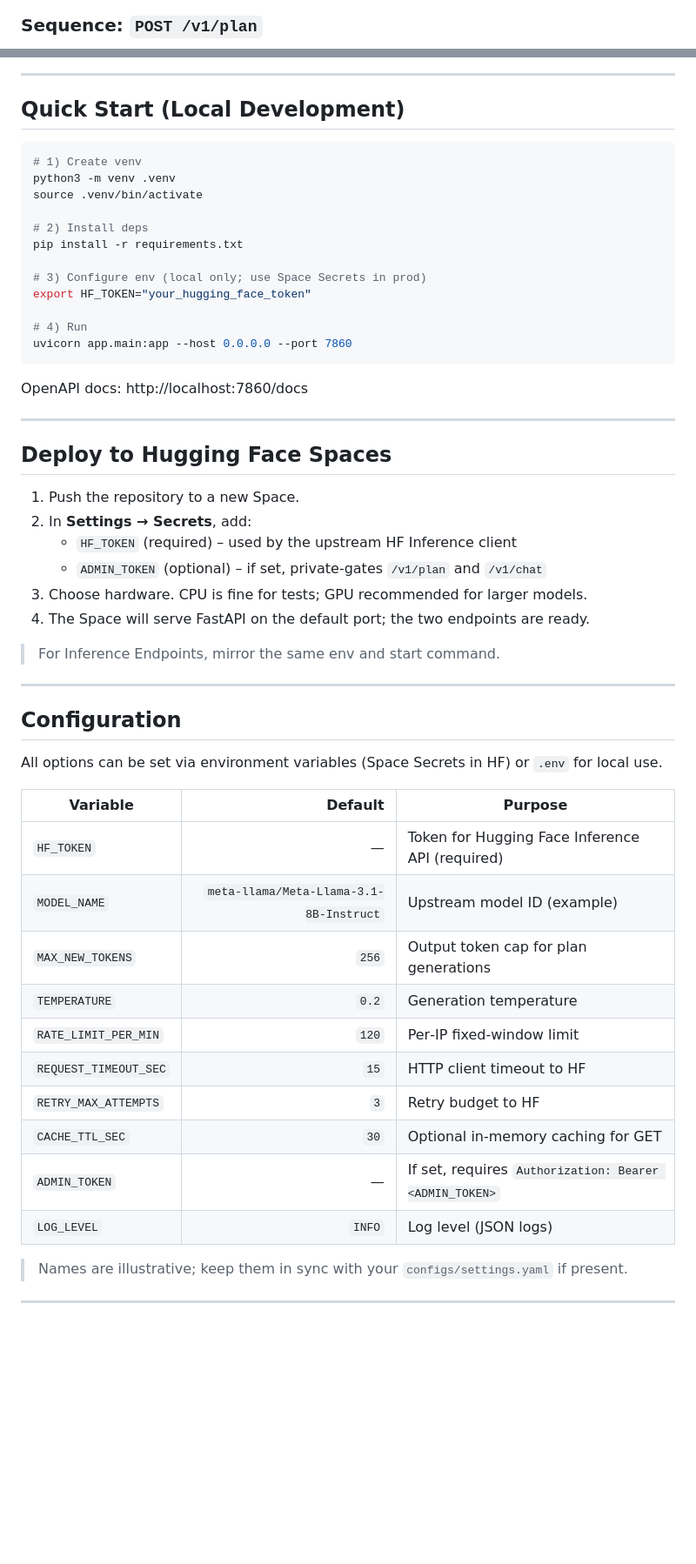
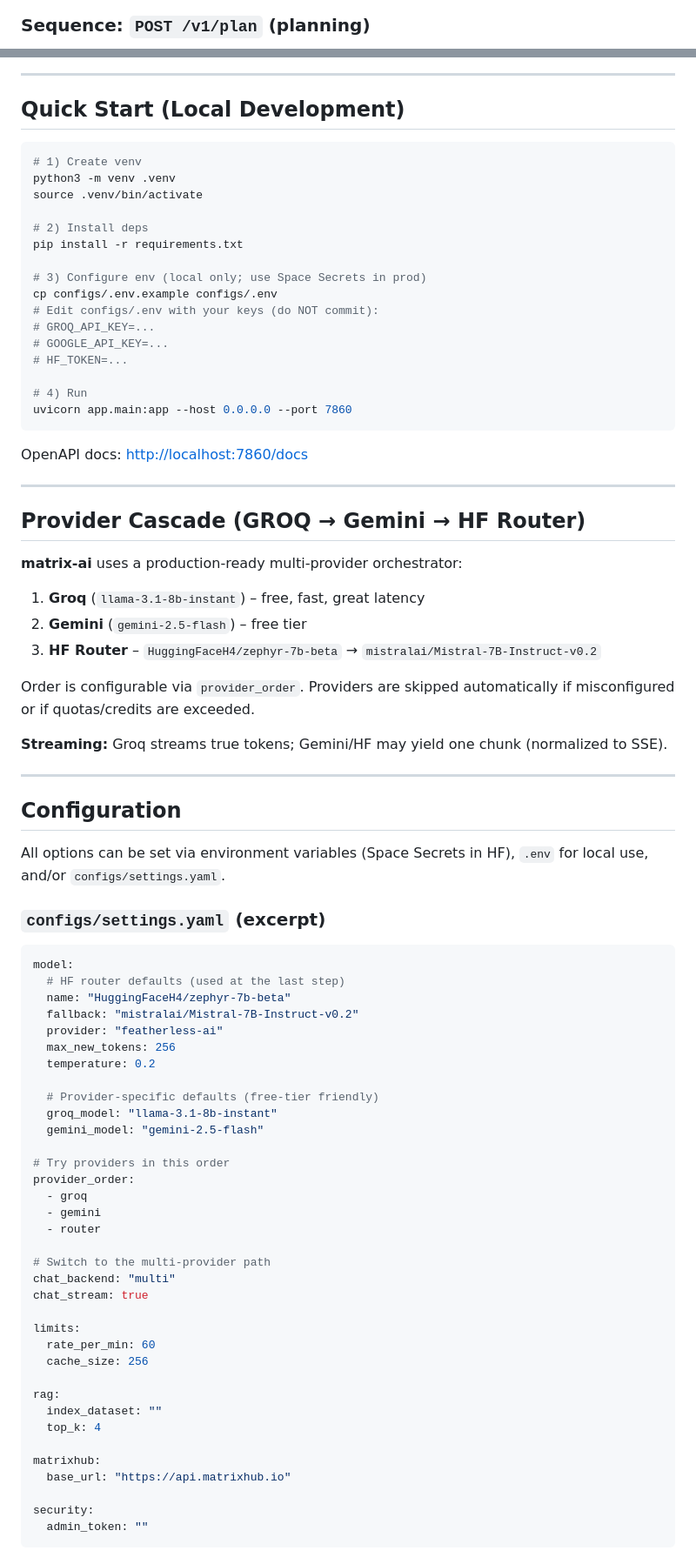
Before and after one commit to agent-matrix/matrix-ai, a Markdown page: README.md, 2 parts joined by grey strips. Shown: that part at 87% size. Rendered like a GitHub page; blank space fills up the shorter version.

````diff
--- a/README.md
+++ b/README.md
@@ -53,6 +67,6 @@ Inference API]
 ```
 
-### Sequence: `POST /v1/plan`
+### Sequence: `POST /v1/plan` (planning)
 
 ```mermaid
 sequenceDiagram
@@ -71,6 +109,7 @@ sequenceDiagram
 ---
 
 ## Quick Start (Local Development)
+
 ```bash
 # 1) Create venv
 python3 -m venv .venv
@@ -80,44 +119,75 @@ source .venv/bin/activate
 pip install -r requirements.txt
 
 # 3) Configure env (local only; use Space Secrets in prod)
-export HF_TOKEN="your_hugging_face_token"
+cp configs/.env.example configs/.env
+# Edit configs/.env with your keys (do NOT commit):
+# GROQ_API_KEY=...
+# GOOGLE_API_KEY=...
+# HF_TOKEN=...
 
 # 4) Run
 uvicorn app.main:app --host 0.0.0.0 --port 7860
 ```
 
-OpenAPI docs: http://localhost:7860/docs
+OpenAPI docs: [http://localhost:7860/docs](http://localhost:7860/docs)
 
 ---
 
-## Deploy to Hugging Face Spaces
+## Provider Cascade (GROQ → Gemini → HF Router)
 
-1) Push the repository to a new Space.
-2) In **Settings → Secrets**, add:
-   * `HF_TOKEN` (required) – used by the upstream HF Inference client
-   * `ADMIN_TOKEN` (optional) – if set, private‑gates `/v1/plan` and `/v1/chat`
-3) Choose hardware. CPU is fine for tests; GPU recommended for larger models.
-4) The Space will serve FastAPI on the default port; the two endpoints are ready.
+**matrix-ai** uses a production-ready multi-provider orchestrator:
 
-> For Inference Endpoints, mirror the same env and start command.
+1. **Groq** (`llama-3.1-8b-instant`) – free, fast, great latency
+2. **Gemini** (`gemini-2.5-flash`) – free tier
+3. **HF Router** – `HuggingFaceH4/zephyr-7b-beta` → `mistralai/Mistral-7B-Instruct-v0.2`
+
+Order is configurable via `provider_order`. Providers are skipped automatically if misconfigured or if quotas/credits are exceeded.
+
+**Streaming:** Groq streams true tokens; Gemini/HF may yield one chunk (normalized to SSE).
 
 ---
 
 ## Configuration
 
-All options can be set via environment variables (Space Secrets in HF) or `.env` for local use.
+All options can be set via environment variables (Space Secrets in HF), `.env` for local use, and/or `configs/settings.yaml`.
 
-| Variable | Default | Purpose |
-|---|---:|---|
-| `HF_TOKEN` | — | Token for Hugging Face Inference API (required) |
-| `MODEL_NAME` | `meta-llama/Meta-Llama-3.1-8B-Instruct` | Upstream model ID (example) |
-| `MAX_NEW_TOKENS` | `256` | Output token cap for plan generations |
-| `TEMPERATURE` | `0.2` | Generation temperature |
-| `RATE_LIMIT_PER_MIN` | `120` | Per‑IP fixed‑window limit |
-| `REQUEST_TIMEOUT_SEC` | `15` | HTTP client timeout to HF |
-| `RETRY_MAX_ATTEMPTS` | `3` | Retry budget to HF |
-| `CACHE_TTL_SEC` | `30` | Optional in‑memory caching for GET |
-| `ADMIN_TOKEN` | — | If set, requires `Authorization: Bearer <ADMIN_TOKEN>` |
-| `LOG_LEVEL` | `INFO` | Log level (JSON logs) |
+### `configs/settings.yaml` (excerpt)
 
-> Names are illustrative; keep them in sync with your `configs/settings.yaml` if present.
+```yaml
+model:
+  # HF router defaults (used at the last step)
+  name: "HuggingFaceH4/zephyr-7b-beta"
+  fallback: "mistralai/Mistral-7B-Instruct-v0.2"
+  provider: "featherless-ai"
+  max_new_tokens: 256
+  temperature: 0.2
+
+  # Provider-specific defaults (free-tier friendly)
+  groq_model: "llama-3.1-8b-instant"
+  gemini_model: "gemini-2.5-flash"
+
+# Try providers in this order
+provider_order:
+  - groq
+  - gemini
+  - router
+
+# Switch to the multi-provider path
+chat_backend: "multi"
+chat_stream: true
+
+limits:
+  rate_per_min: 60
+  cache_size: 256
+
+rag:
+  index_dataset: ""
+  top_k: 4
+
+matrixhub:
+  base_url: "https://api.matrixhub.io"
+
+security:
+  admin_token: ""
+```
+
````
Also changed, not shown: other parts of README.md (+150 -46 lines).
